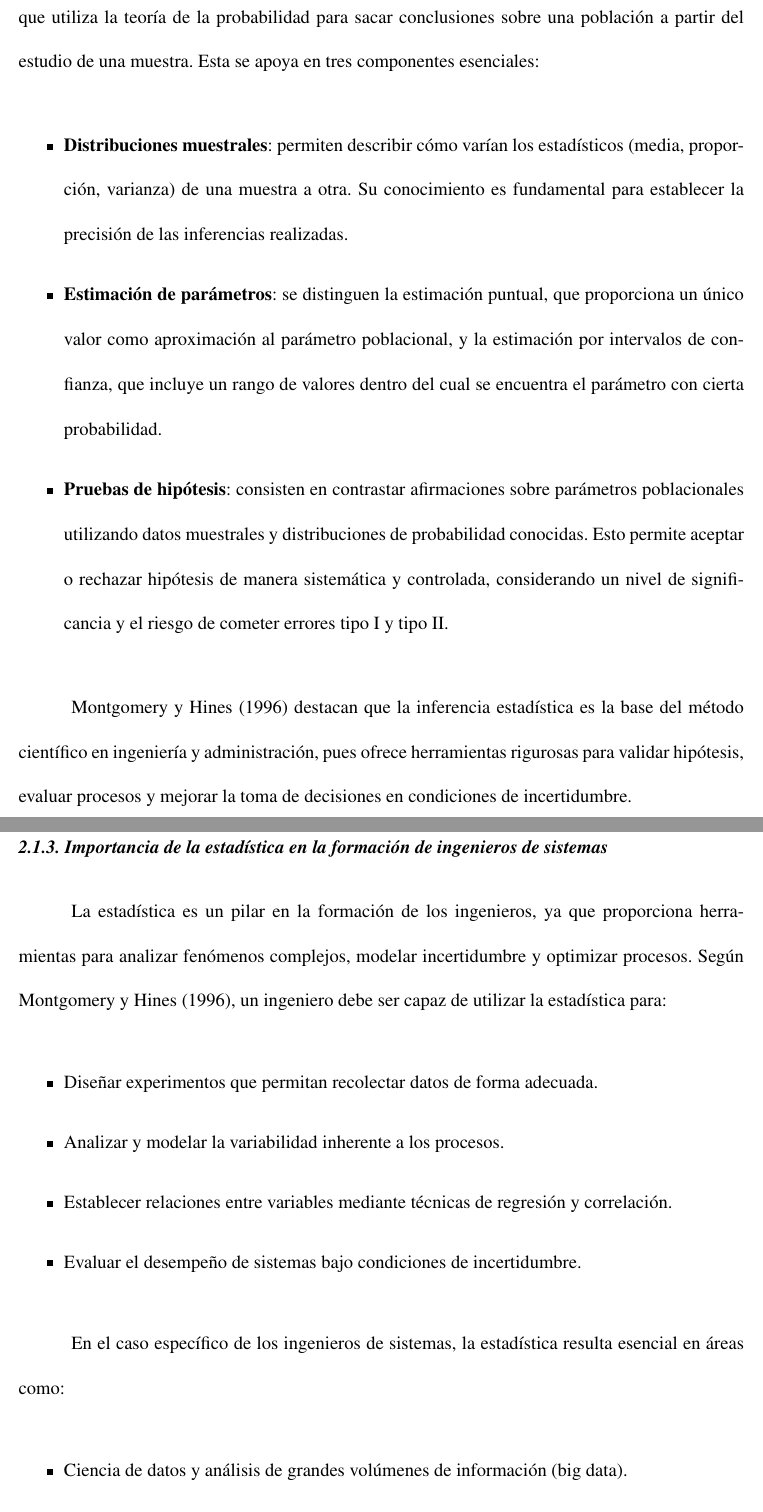
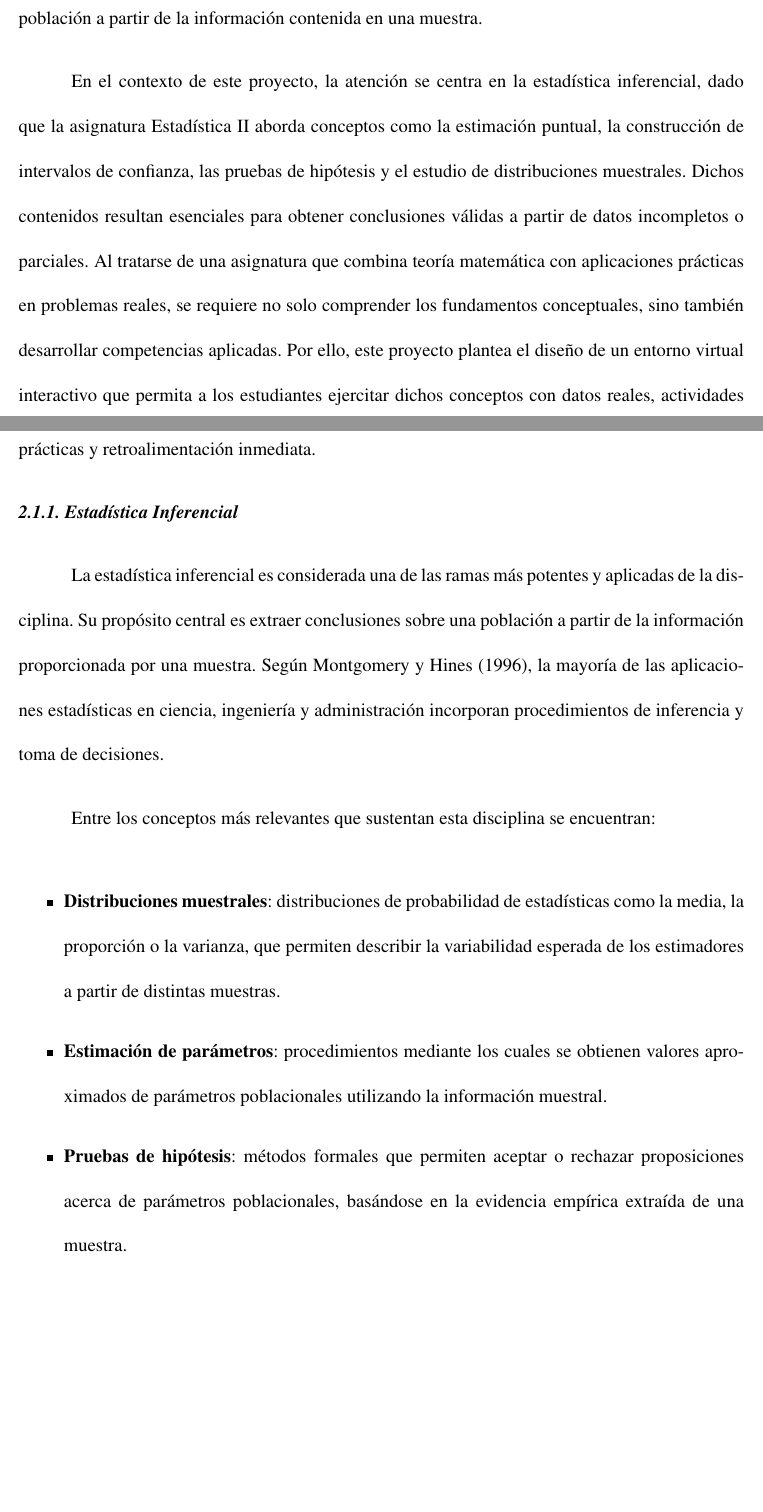
Before and after one commit to JorEdu33/Libro_Latex, a LaTeX thesis (main.tex): two parts of pages 16 and 17 of 74 before the commit and two parts of pages 15 and 16 of 73 after it, joined at a grey line, cut at the place of the change, the shorter picture padded with empty space. Compiled offline with pdfLaTeX.

Commit message:
Estadistica

```diff
--- a/main.tex
+++ b/main.tex
@@ -261 +261,2 @@ estas tecnologías por medio del desarrollo de servicios, partiendo de la flexib
 
+De acuerdo con \textcite{montgomery1996}, la estadística moderna se divide en dos grandes áreas: estadística descriptiva y estadística inferencial. La primera se ocupa de técnicas que permiten resumir y describir de manera gráfica o numérica los datos disponibles, mientras que la segunda se orienta hacia la formulación de generalizaciones o la toma de decisiones sobre una población a partir de la información contenida en una muestra.
@@ -263 +263,2 @@ De acuerdo con \textcite{montgomery1996}, la estadística es la ciencia que estu
 
+En el contexto de este proyecto, la atención se centra en la estadística inferencial, dado que la asignatura Estadística II aborda conceptos como la estimación puntual, la construcción de intervalos de confianza, las pruebas de hipótesis y el estudio de distribuciones muestrales. Dichos contenidos resultan esenciales para obtener conclusiones válidas a partir de datos incompletos o parciales. Al tratarse de una asignatura que combina teoría matemática con aplicaciones prácticas en problemas reales, se requiere no solo comprender los fundamentos conceptuales, sino también desarrollar competencias aplicadas. Por ello, este proyecto plantea el diseño de un entorno virtual interactivo que permita a los estudiantes ejercitar dichos conceptos con datos reales, actividades prácticas y retroalimentación inmediata.
@@ -273,31 +265,14 @@ De acuerdo con \textcite{montgomery1996}, la estadística es la ciencia que estu
 
 \subsection{Estadística Inferencial}
 
-La estadística inferencial, según \textcite{montgomery1996}, es la rama de la estadística que utiliza la teoría de la probabilidad para sacar conclusiones sobre una población a partir del estudio de una muestra. Esta se apoya en tres componentes esenciales:
+La estadística inferencial es considerada una de las ramas más potentes y aplicadas de la disciplina. Su propósito central es extraer conclusiones sobre una población a partir de la información proporcionada por una muestra. Según \textcite{montgomery1996}, la mayoría de las aplicaciones estadísticas en ciencia, ingeniería y administración incorporan procedimientos de inferencia y toma de decisiones.
+
+Entre los conceptos más relevantes que sustentan esta disciplina se encuentran:
 
 \begin{itemize}
-	\item \textbf{Distribuciones muestrales}: permiten describir cómo varían los estadísticos (media, proporción, varianza) de una muestra a otra. Su conocimiento es fundamental para establecer la precisión de las inferencias realizadas.
+	\item \textbf{Distribuciones muestrales}: distribuciones de probabilidad de estadísticas como la media, la proporción o la varianza, que permiten describir la variabilidad esperada de los estimadores a partir de distintas muestras.
 
-	\item \textbf{Estimación de parámetros}: se distinguen la estimación puntual, que proporciona un único valor como aproximación al parámetro poblacional, y la estimación por intervalos de confianza, que incluye un rango de valores dentro del cual se encuentra el parámetro con cierta probabilidad.
+	\item \textbf{Estimación de parámetros}: procedimientos mediante los cuales se obtienen valores aproximados de parámetros poblacionales utilizando la información muestral.
 
-	\item \textbf{Pruebas de hipótesis}: consisten en contrastar afirmaciones sobre parámetros poblacionales utilizando datos muestrales y distribuciones de probabilidad conocidas. Esto permite aceptar o rechazar hipótesis de manera sistemática y controlada, considerando un nivel de significancia y el riesgo de cometer errores tipo I y tipo II.
+	\item \textbf{Pruebas de hipótesis}: métodos formales que permiten aceptar o rechazar proposiciones acerca de parámetros poblacionales, basándose en la evidencia empírica extraída de una muestra.
 \end{itemize}
-
-\textcite{montgomery1996} destacan que la inferencia estadística es la base del método científico en ingeniería y administración, pues ofrece herramientas rigurosas para validar hipótesis, evaluar procesos y mejorar la toma de decisiones en condiciones de incertidumbre.
-
-\subsection{Importancia de la estadística en la formación de ingenieros de sistemas}
-
-La estadística es un pilar en la formación de los ingenieros, ya que proporciona herramientas para analizar fenómenos complejos, modelar incertidumbre y optimizar procesos. Según \textcite{montgomery1996}, un ingeniero debe ser capaz de utilizar la estadística para:
-
-\begin{itemize}
-	\item Diseñar experimentos que permitan recolectar datos de forma adecuada.
-	\item Analizar y modelar la variabilidad inherente a los procesos.
-	\item Establecer relaciones entre variables mediante técnicas de regresión y correlación.
-	\item Evaluar el desempeño de sistemas bajo condiciones de incertidumbre.
-\end{itemize}
-
-En el caso específico de los ingenieros de sistemas, la estadística resulta esencial en áreas como:
-
-\begin{itemize}
-	\item Ciencia de datos y análisis de grandes volúmenes de información (big data).
-	\item Inteligencia artificial y aprendizaje automático, que se fundamentan en modelos probabilísticos.
```
Also changed, not shown: main.pdf, main.tex (19 more changed lines).
